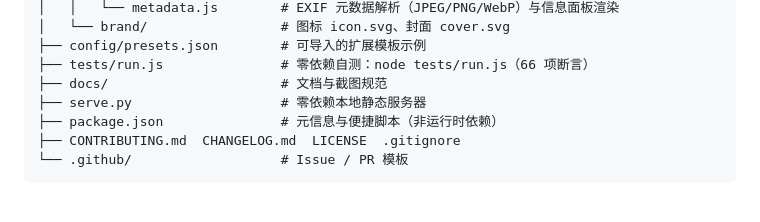
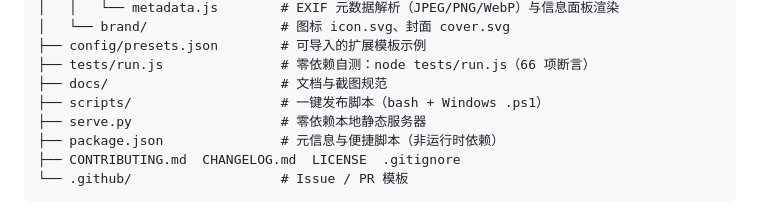
Before and after one commit to Felix5206/snapcrop, a Markdown page: README.md, the part around the change. GitHub-like rendering.

Commit message:
docs: 项目结构补充 scripts 目录

```diff
--- a/README.md
+++ b/README.md
@@ -194,6 +194,7 @@ snapcrop/
 ├── config/presets.json        # 可导入的扩展模板示例
 ├── tests/run.js               # 零依赖自测：node tests/run.js（66 项断言）
 ├── docs/                      # 文档与截图规范
+├── scripts/                   # 一键发布脚本（bash + Windows .ps1）
 ├── serve.py                   # 零依赖本地静态服务器
 ├── package.json               # 元信息与便捷脚本（非运行时依赖）
 ├── CONTRIBUTING.md  CHANGELOG.md  LICENSE  .gitignore
```
